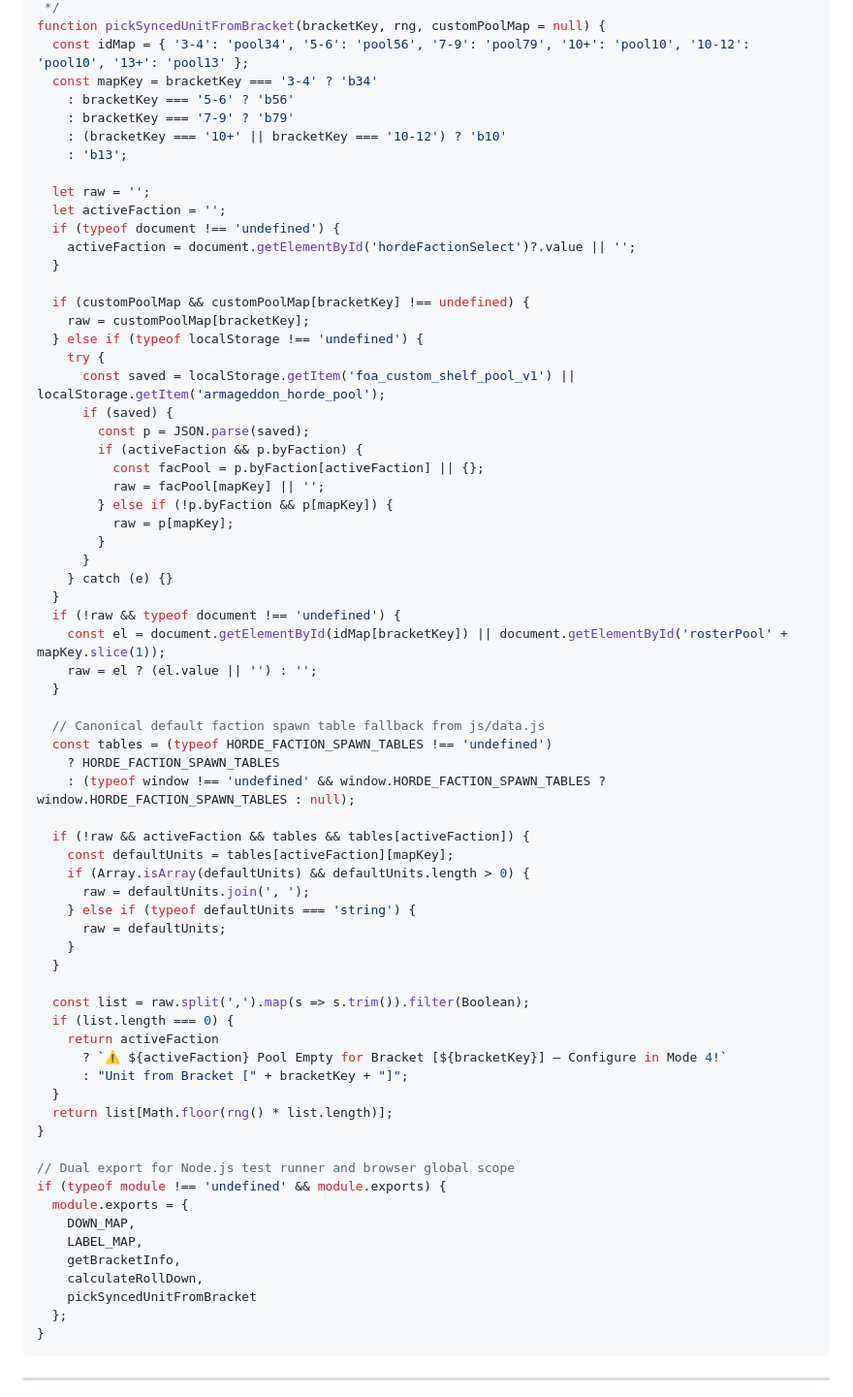
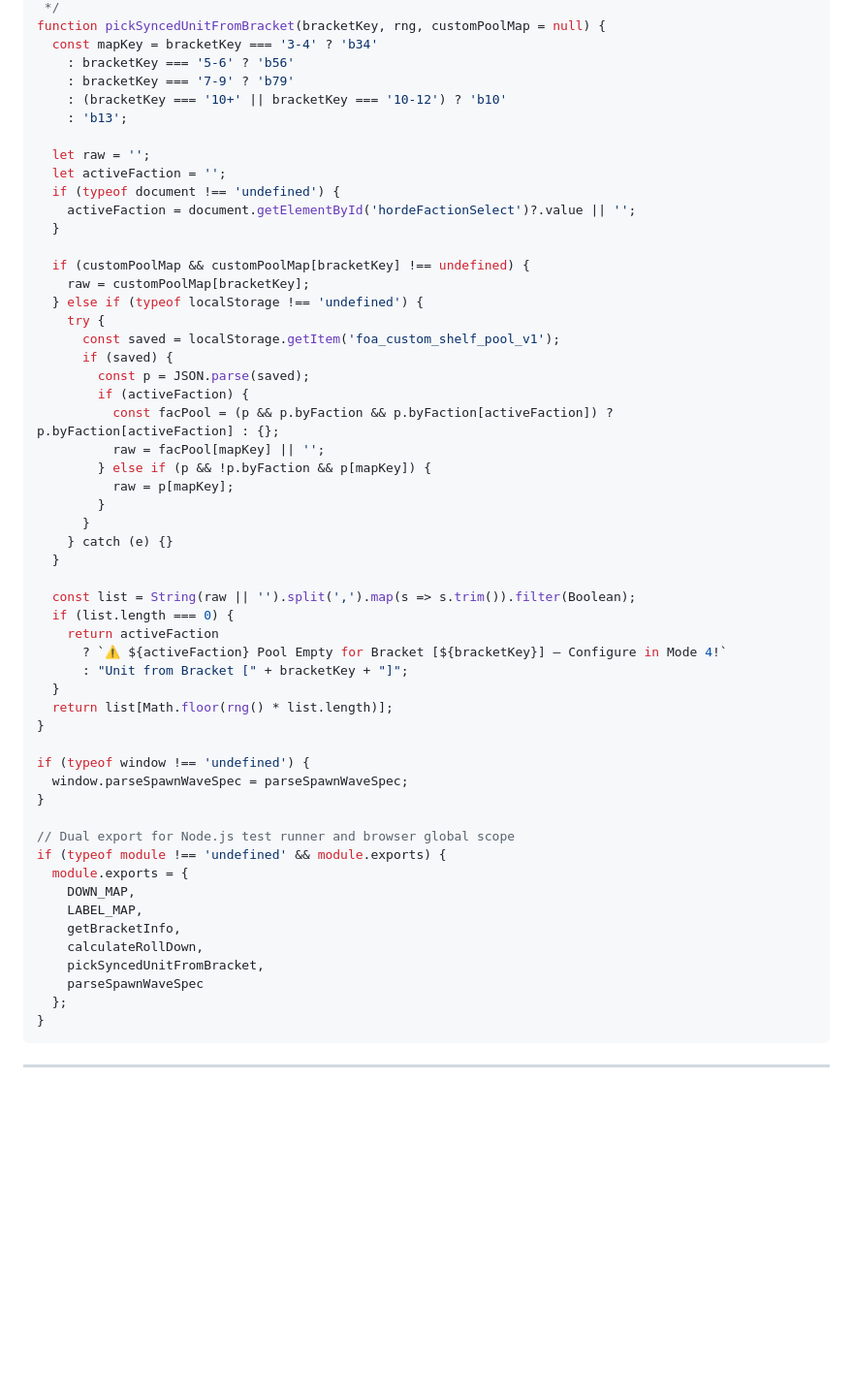
Before and after one commit to eduardoutsch/armageddon-vox, a Markdown page: bundles/bundle_spawner_engine.md, the part around one of its changes. Shown at 97% size. Drawn GitHub-style; blank space fills up the shorter version.

Commit message:
docs(bundles): sync spawner and cockpit bundles with TTS wave parser

`````diff
--- a/bundles/bundle_spawner_engine.md
+++ b/bundles/bundle_spawner_engine.md
@@ -64,6 +169,5 @@ function calculateRollDown(bracketKey) {
  */
 function pickSyncedUnitFromBracket(bracketKey, rng, customPoolMap = null) {
-  const idMap = { '3-4': 'pool34', '5-6': 'pool56', '7-9': 'pool79', '10+': 'pool10', '10-12': 'pool10', '13+': 'pool13' };
   const mapKey = bracketKey === '3-4' ? 'b34'
     : bracketKey === '5-6' ? 'b56'
     : bracketKey === '7-9' ? 'b79'
@@ -80,44 +184,30 @@ function pickSyncedUnitFromBracket(bracketKey, rng, customPoolMap = null) {
     raw = customPoolMap[bracketKey];
   } else if (typeof localStorage !== 'undefined') {
     try {
-      const saved = localStorage.getItem('foa_custom_shelf_pool_v1') || localStorage.getItem('armageddon_horde_pool');
+      const saved = localStorage.getItem('foa_custom_shelf_pool_v1');
       if (saved) {
         const p = JSON.parse(saved);
-        if (activeFaction && p.byFaction) {
-          const facPool = p.byFaction[activeFaction] || {};
+        if (activeFaction) {
+          const facPool = (p && p.byFaction && p.byFaction[activeFaction]) ? p.byFaction[activeFaction] : {};
           raw = facPool[mapKey] || '';
-        } else if (!p.byFaction && p[mapKey]) {
+        } else if (p && !p.byFaction && p[mapKey]) {
           raw = p[mapKey];
         }
       }
     } catch (e) {}
   }
-  if (!raw && typeof document !== 'undefined') {
-    const el = document.getElementById(idMap[bracketKey]) || document.getElementById('rosterPool' + mapKey.slice(1));
-    raw = el ? (el.value || '') : '';
-  }
 
-  // Canonical default faction spawn table fallback from js/data.js
-  const tables = (typeof HORDE_FACTION_SPAWN_TABLES !== 'undefined')
-    ? HORDE_FACTION_SPAWN_TABLES
-    : (typeof window !== 'undefined' && window.HORDE_FACTION_SPAWN_TABLES ? window.HORDE_FACTION_SPAWN_TABLES : null);
-
-  if (!raw && activeFaction && tables && tables[activeFaction]) {
-    const defaultUnits = tables[activeFaction][mapKey];
-    if (Array.isArray(defaultUnits) && defaultUnits.length > 0) {
-      raw = defaultUnits.join(', ');
-    } else if (typeof defaultUnits === 'string') {
-      raw = defaultUnits;
-    }
-  }
-
-  const list = raw.split(',').map(s => s.trim()).filter(Boolean);
+  const list = String(raw || '').split(',').map(s => s.trim()).filter(Boolean);
   if (list.length === 0) {
     return activeFaction
       ? `⚠️ ${activeFaction} Pool Empty for Bracket [${bracketKey}] — Configure in Mode 4!`
       : "Unit from Bracket [" + bracketKey + "]";
   }
   return list[Math.floor(rng() * list.length)];
+}
+
+if (typeof window !== 'undefined') {
+  window.parseSpawnWaveSpec = parseSpawnWaveSpec;
 }
 
 // Dual export for Node.js test runner and browser global scope
@@ -127,7 +217,8 @@ if (typeof module !== 'undefined' && module.exports) {
     LABEL_MAP,
     getBracketInfo,
     calculateRollDown,
-    pickSyncedUnitFromBracket
+    pickSyncedUnitFromBracket,
+    parseSpawnWaveSpec
   };
 }
 ````
`````
Also changed, not shown: other parts of bundles/bundle_spawner_engine.md (+106 -1 lines), bundles/bundle_spawner.md (+3 -1 lines), bundles/bundle_spawner_cockpit.md (+1 -15 lines).
